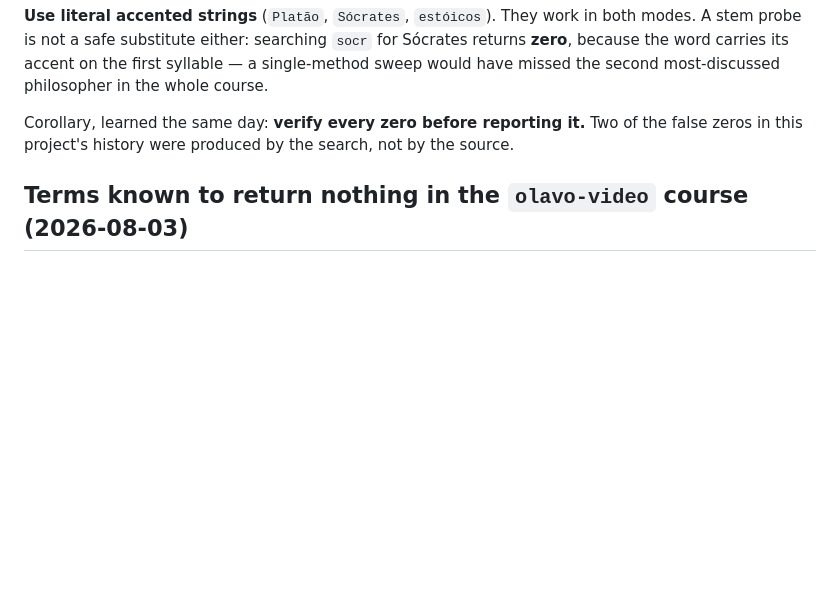
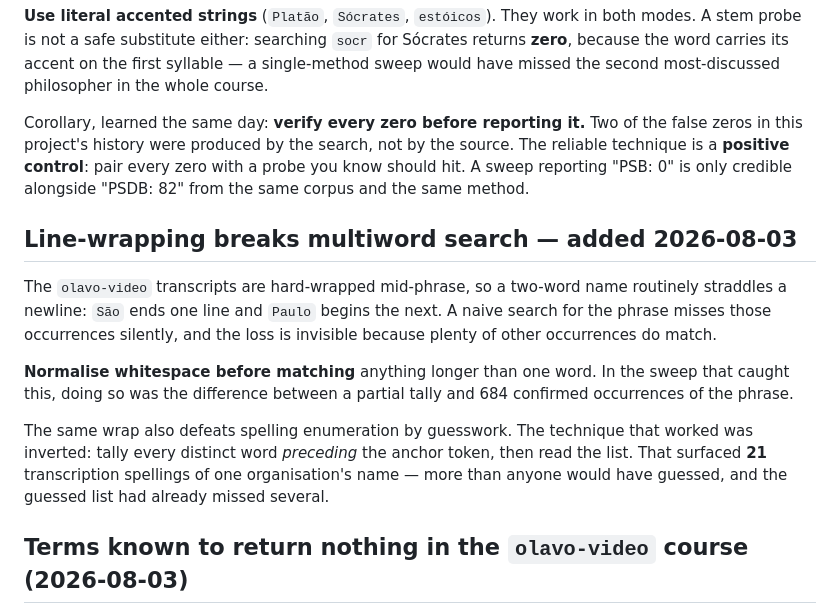
Before and after one commit to cronologia/olavo, a Markdown page: KEYWORDS.md, the part around the change. Drawn GitHub-style; blank space fills up the shorter version.

Commit message:
KEYWORDS: line-wrapping defeats multiword search, and use positive controls
Two techniques from the wave-3 sweep, both of which changed its results:

- The transcripts hard-wrap mid-phrase, so a two-word name straddles a newline
  and a naive phrase search loses those hits silently while other occurrences
  still match. Normalise whitespace before matching anything longer than one
  word. The same wrap defeats guessing ASR spellings, so the sweep inverted the
  approach - tally every word PRECEDING the anchor token and read the list,
  which surfaced 21 spellings of one name where the guessed list had missed
  several.

- Pair every reported zero with a positive control from the same corpus and
  method. 'PSB: 0' is only credible next to 'PSDB: 82'.

Co-Authored-By: Claude Opus 5 <noreply@anthropic.com>
Claude-Session: https://claude.ai/code/session_01Nfj8JA8LrS5DqxeuctrEpF

```diff
--- a/KEYWORDS.md
+++ b/KEYWORDS.md
@@ -79,7 +79,26 @@ philosopher in the whole course.
 
 Corollary, learned the same day: **verify every zero before reporting it.** Two
 of the false zeros in this project's history were produced by the search, not
-by the source.
+by the source. The reliable technique is a **positive control**: pair every
+zero with a probe you know should hit. A sweep reporting "PSB: 0" is only
+credible alongside "PSDB: 82" from the same corpus and the same method.
+
+## Line-wrapping breaks multiword search — added 2026-08-03
+
+The `olavo-video` transcripts are hard-wrapped mid-phrase, so a two-word name
+routinely straddles a newline: `São` ends one line and `Paulo` begins the next.
+A naive search for the phrase misses those occurrences silently, and the loss
+is invisible because plenty of other occurrences do match.
+
+**Normalise whitespace before matching** anything longer than one word. In the
+sweep that caught this, doing so was the difference between a partial tally and
+684 confirmed occurrences of the phrase.
+
+The same wrap also defeats spelling enumeration by guesswork. The technique
+that worked was inverted: tally every distinct word *preceding* the anchor
+token, then read the list. That surfaced **21** transcription spellings of one
+organisation's name — more than anyone would have guessed, and the guessed list
+had already missed several.
 
 ## Terms known to return nothing in the `olavo-video` course (2026-08-03)
 
```
